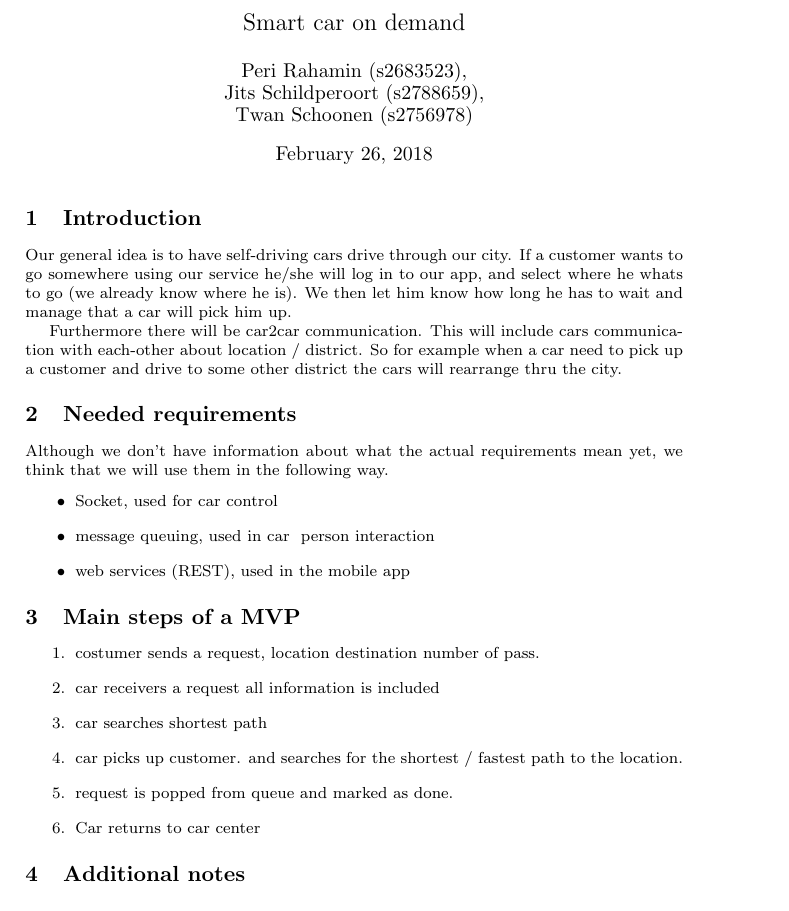
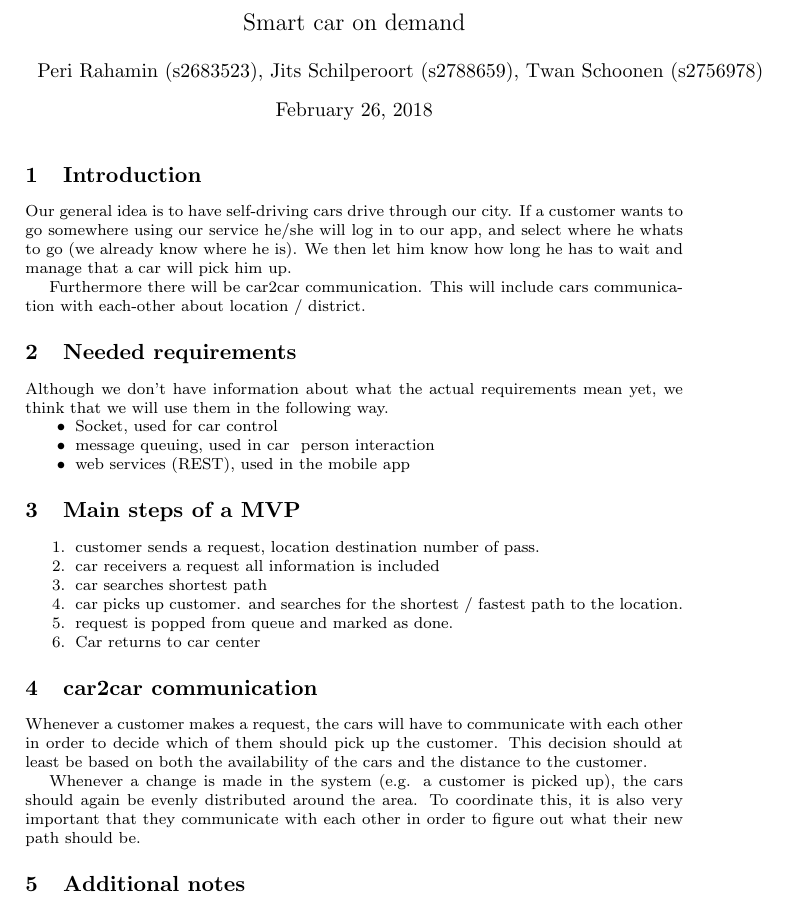
Before and after one commit to TwanSchoonen/Networking2018, a LaTeX document (mainDoc.tex): part of the page, cut so that both start at the same text. Compiled offline with pdfLaTeX.

Commit message:
added something about car2car communication

```diff
--- a/mainDoc.tex
+++ b/mainDoc.tex
@@ -1,4 +1,5 @@
 \documentclass[8pt]{article}
+\usepackage{enumitem}
 
 \usepackage{extsizes}
 \usepackage{color}
@@ -6,8 +7,8 @@
 
 
 \title{Smart car on demand}
-\author{Peri Rahamin (s2683523),\\
-  Jits Schildperoort (s2788659),\\
+\author{Peri Rahamin (s2683523),
+  Jits Schilperoort (s2788659),
   Twan Schoonen (s2756978)}
 \date{\today}
 
@@ -21,21 +22,20 @@ Our general idea is to have self-driving cars drive through our city.
 If a customer wants to go somewhere using our service he/she will log in to our app, and select where he whats to go (we already know where he is).
 We then let him know how long he has to wait and manage that a car will pick him up.
 
-Furthermore there will be car2car communication. This will include cars communication with each-other about location / district. So for example when a car need to pick up a customer and drive to some other district the cars will rearrange thru the city.
+Furthermore there will be car2car communication. This will include cars communication with each-other about location / district.
 
 \section{Needed requirements}
 Although we don't have information about what the actual requirements mean yet, we think that we will use them in the following way.
-\begin{itemize}
+\begin{itemize}[nolistsep]
 \item Socket, used for car control
 \item message queuing, used in car \- person interaction
 \item web services (REST), used in the mobile app
 \end{itemize}
 
-
 \section{Main steps of a MVP}
 
-\begin{enumerate}
-\item costumer sends a request, location destination number of pass.
+\begin{enumerate}[nolistsep]
+\item customer sends a request, location destination number of pass.
 
 \item car receivers a request all information is included
 
@@ -49,6 +49,11 @@ Although we don't have information about what the actual requirements mean yet,
 
 \end{enumerate}
 
+\section{car2car communication}
+Whenever a customer makes a request, the cars will have to communicate with each other in order to decide which of them should pick up the customer. This decision should at least be based on both the availability of the cars and the distance to the customer.
+
+Whenever a change is made in the system (e.g. a customer is picked up), the cars should again be evenly distributed around the area. To coordinate this, it is also very important that they communicate with each other in order to figure out what their new path should be.
+
 \section{Additional notes}
 We do not yet know the level of abstraction we are going to end up with. For our first version we will do the following:\\
 1 Car, 1 customer, a car center. \\
```
Also changed, not shown: mainDoc.pdf, 3 other files.
